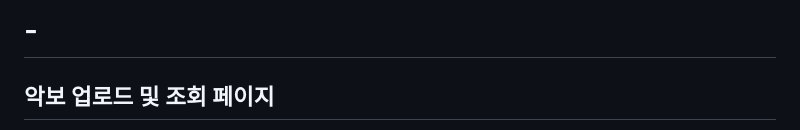
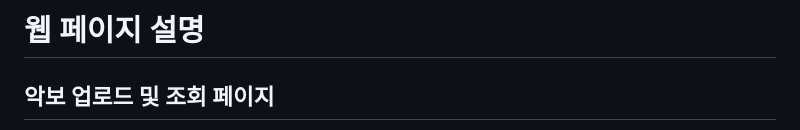
Before and after one commit to jookan/web_project, a Markdown page: README.md, the part around the change. GitHub-like rendering.

Commit message:
README 수정

```diff
--- a/README.md
+++ b/README.md
@@ -1,4 +1,4 @@
-# -
+# 웹 페이지 설명
 
 ## 악보 업로드 및 조회 페이지
 
```
